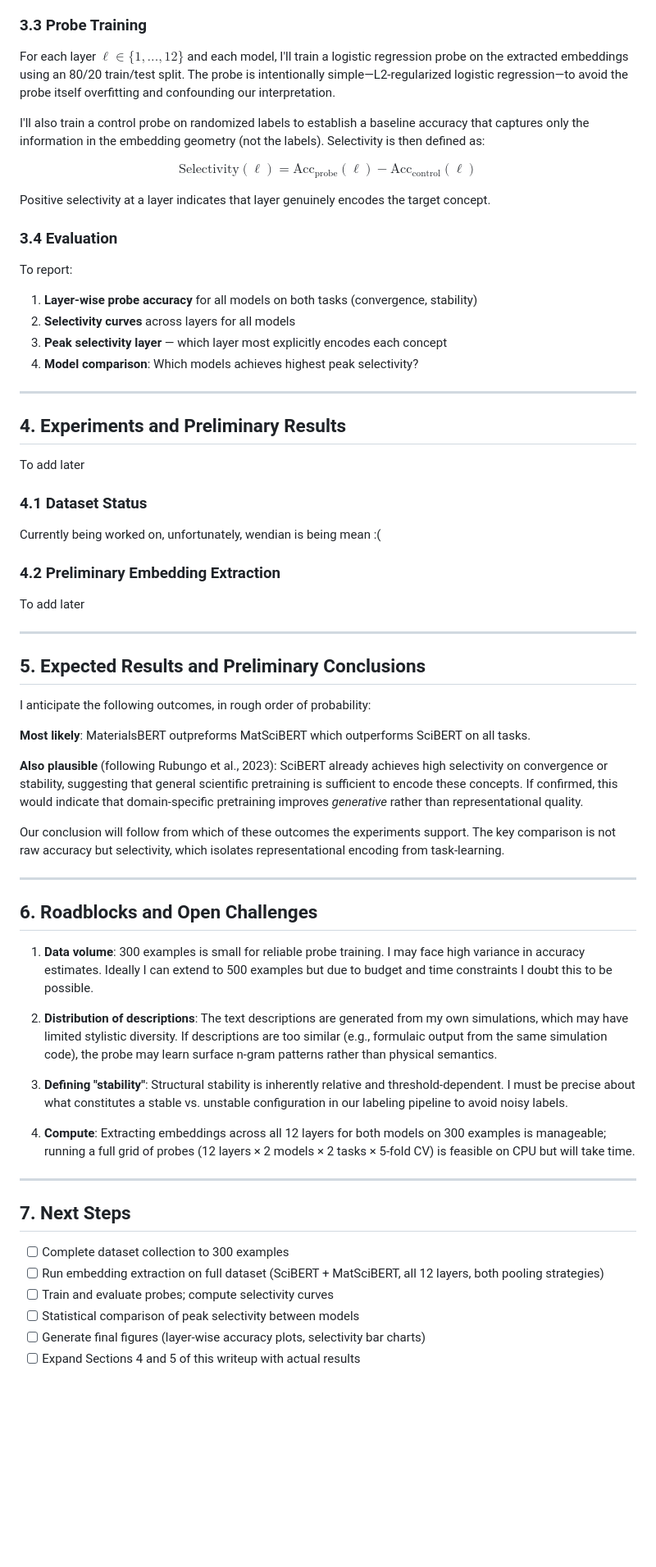
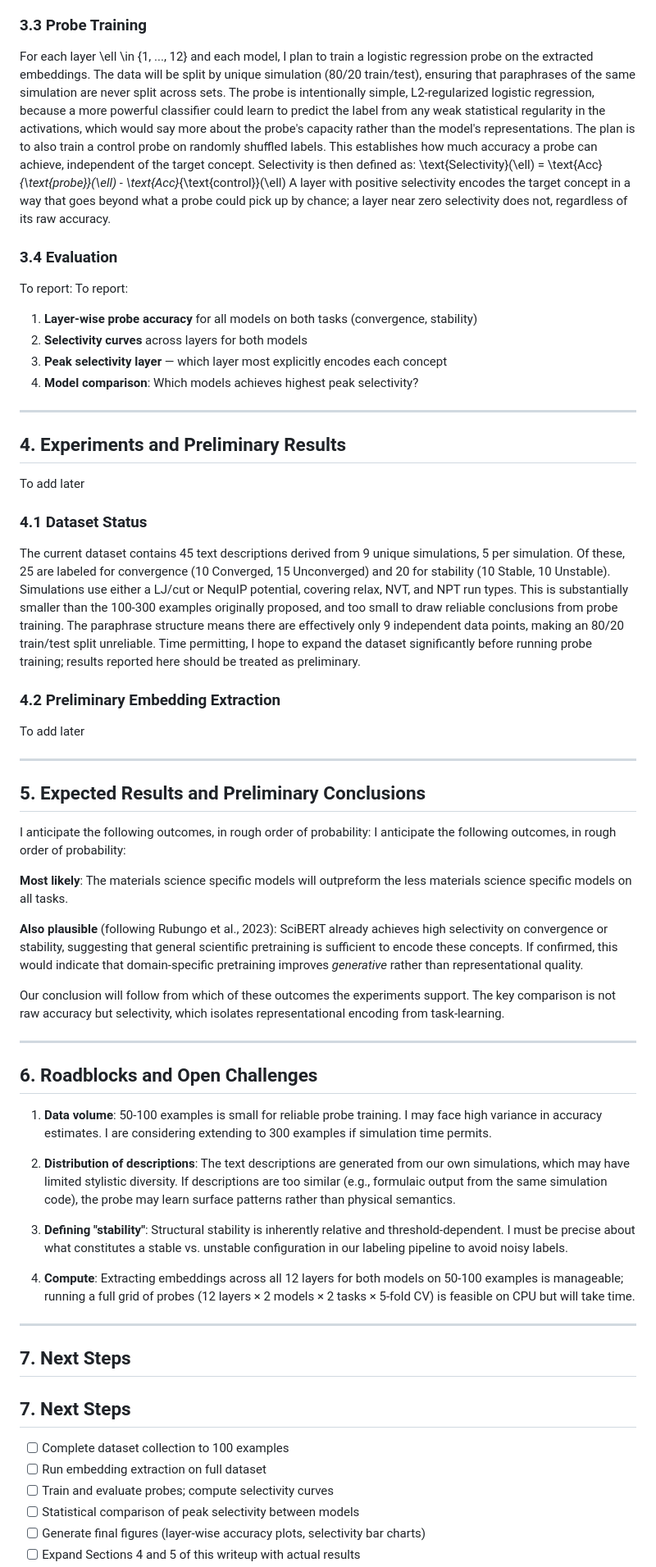
Before and after one commit to LowTide-Dev/llm-probing-project, a Markdown page: writeup/writeup.md, the part around one of its changes. Shown at 82% size. Rendered like a GitHub page; blank space fills up the shorter version.

Commit message:
write up update

```diff
--- a/writeup/writeup.md
+++ b/writeup/writeup.md
@@ -91,20 +99,18 @@ All models use 12 transformer layers with a [CLS] token. I will extract the [CLS
 
 ### 3.3 Probe Training
 
-For each layer $\ell \in \{1, ..., 12\}$ and each model, I'll train a logistic regression probe on the extracted embeddings using an 80/20 train/test split. The probe is intentionally simple—L2-regularized logistic regression—to avoid the probe itself overfitting and confounding our interpretation.
-
-I'll also train a control probe on randomized labels to establish a baseline accuracy that captures only the information in the embedding geometry (not the labels). Selectivity is then defined as:
-
-$$\text{Selectivity}(\ell) = \text{Acc}_{\text{probe}}(\ell) - \text{Acc}_{\text{control}}(\ell)$$
-
-Positive selectivity at a layer indicates that layer genuinely encodes the target concept.
+For each layer \ell \in \{1, ..., 12\} and each model, I plan to train a logistic regression probe on the extracted embeddings. The data will be split by unique simulation (80/20 train/test), ensuring that paraphrases of the same simulation are never split across sets. The probe is intentionally simple, L2-regularized logistic regression, because a more powerful classifier could learn to predict the label from any weak statistical regularity in the activations, which would say more about the probe's capacity rather than the model's representations.
+The plan is to also train a control probe on randomly shuffled labels. This establishes how much accuracy a probe can achieve, independent of the target concept. Selectivity is then defined as:
+\text{Selectivity}(\ell) = \text{Acc}_{\text{probe}}(\ell) - \text{Acc}_{\text{control}}(\ell)
+A layer with positive selectivity encodes the target concept in a way that goes beyond what a probe could pick up by chance; a layer near zero selectivity does not, regardless of its raw accuracy.
 
 ### 3.4 Evaluation
 
 To report:
+To report:
 
 1. **Layer-wise probe accuracy** for all models on both tasks (convergence, stability)
-2. **Selectivity curves** across layers for all models
+2. **Selectivity curves** across layers for both models
 3. **Peak selectivity layer** — which layer most explicitly encodes each concept
 4. **Model comparison**: Which models achieves highest peak selectivity?
 
@@ -116,7 +122,9 @@ To add later
 
 ### 4.1 Dataset Status
 
-Currently being worked on, unfortunately, wendian is being mean :(
+The current dataset contains 45 text descriptions derived from 9 unique simulations, 5 per simulation. Of these, 25 are labeled for convergence (10 Converged, 15 Unconverged) and 20 for stability (10 Stable, 10 Unstable). Simulations use either a LJ/cut or NequIP potential, covering relax, NVT, and NPT run types.
+This is substantially smaller than the 100-300 examples originally proposed, and too small to draw reliable conclusions from probe training. The paraphrase structure means there are effectively only 9 independent data points, making an 80/20 train/test split unreliable. Time permitting, I hope to expand the dataset significantly before running probe training; results reported here should be treated as preliminary.
+
 
 ### 4.2 Preliminary Embedding Extraction
 
@@ -128,8 +136,9 @@ To add later
 ## 5. Expected Results and Preliminary Conclusions
 
 I anticipate the following outcomes, in rough order of probability:
+I anticipate the following outcomes, in rough order of probability:
 
-**Most likely**: MaterialsBERT outpreforms MatSciBERT which outperforms SciBERT on all tasks.
+**Most likely**: The materials science specific models will outpreform the less materials science specific models on all tasks.
 
 **Also plausible** (following Rubungo et al., 2023): SciBERT already achieves high selectivity on convergence or stability, suggesting that general scientific pretraining is sufficient to encode these concepts. If confirmed, this would indicate that domain-specific pretraining improves *generative* rather than representational quality.
 
@@ -139,20 +148,21 @@ Our conclusion will follow from which of these outcomes the experiments support.
 
 ## 6. Roadblocks and Open Challenges
 
-1. **Data volume**: 300 examples is small for reliable probe training. I may face high variance in accuracy estimates. Ideally I can extend to 500 examples but due to budget and time constraints I doubt this to be possible.
+1. **Data volume**: 50-100 examples is small for reliable probe training. I may face high variance in accuracy estimates. I are considering extending to 300 examples if simulation time permits.
 
-2. **Distribution of descriptions**: The text descriptions are generated from my own simulations, which may have limited stylistic diversity. If descriptions are too similar (e.g., formulaic output from the same simulation code), the probe may learn surface n-gram patterns rather than physical semantics.
+2. **Distribution of descriptions**: The text descriptions are generated from our own simulations, which may have limited stylistic diversity. If descriptions are too similar (e.g., formulaic output from the same simulation code), the probe may learn surface patterns rather than physical semantics.
 
 3. **Defining "stability"**: Structural stability is inherently relative and threshold-dependent. I must be precise about what constitutes a stable vs. unstable configuration in our labeling pipeline to avoid noisy labels.
 
-4. **Compute**: Extracting embeddings across all 12 layers for both models on 300 examples is manageable; running a full grid of probes (12 layers × 2 models × 2 tasks × 5-fold CV) is feasible on CPU but will take time.
+4. **Compute**: Extracting embeddings across all 12 layers for both models on 50-100 examples is manageable; running a full grid of probes (12 layers × 2 models × 2 tasks × 5-fold CV) is feasible on CPU but will take time.
 
 ---
 
 ## 7. Next Steps
+## 7. Next Steps
 
-- [ ] Complete dataset collection to 300 examples
-- [ ] Run embedding extraction on full dataset (SciBERT + MatSciBERT, all 12 layers, both pooling strategies)
+- [ ] Complete dataset collection to 100 examples
+- [ ] Run embedding extraction on full dataset
 - [ ] Train and evaluate probes; compute selectivity curves
 - [ ] Statistical comparison of peak selectivity between models
 - [ ] Generate final figures (layer-wise accuracy plots, selectivity bar charts)
```
Also changed, not shown: other parts of writeup/writeup.md (+28 -20 lines).
